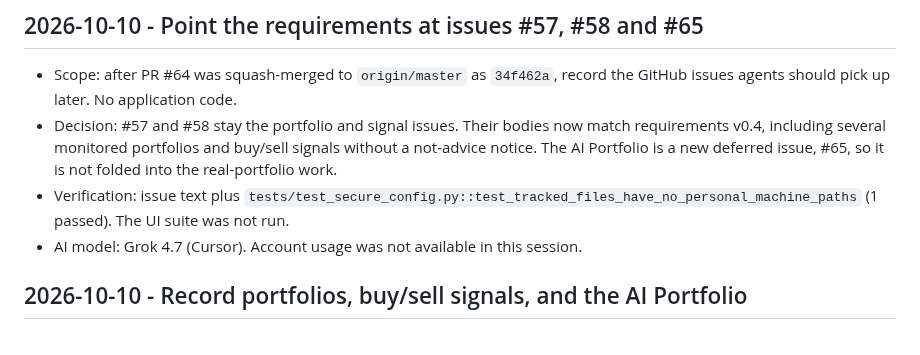
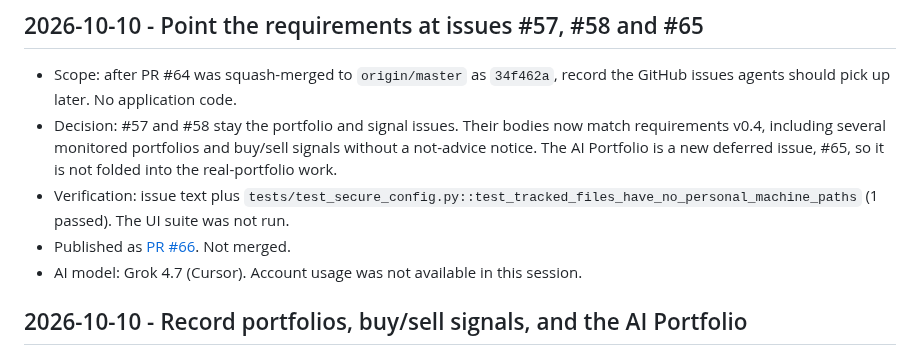
Before and after one commit to Waber/Investment-AI-Companion, a Markdown page: docs/development-journal.md, the part around the change. GitHub-like rendering.

Commit message:
docs: record pull request #66
Co-authored-by: Cursor <cursoragent@cursor.com>

```diff
--- a/docs/development-journal.md
+++ b/docs/development-journal.md
@@ -13,6 +13,9 @@
 - Verification: issue text plus
   `tests/test_secure_config.py::test_tracked_files_have_no_personal_machine_paths`
   (1 passed). The UI suite was not run.
+- Published as
+  [PR #66](https://github.com/Waber/Investment-AI-Companion/pull/66).
+  Not merged.
 - AI model: Grok 4.7 (Cursor). Account usage was not available
   in this session.
 
```
Also changed, not shown: docs/work-state.md (+1 -0 lines).
